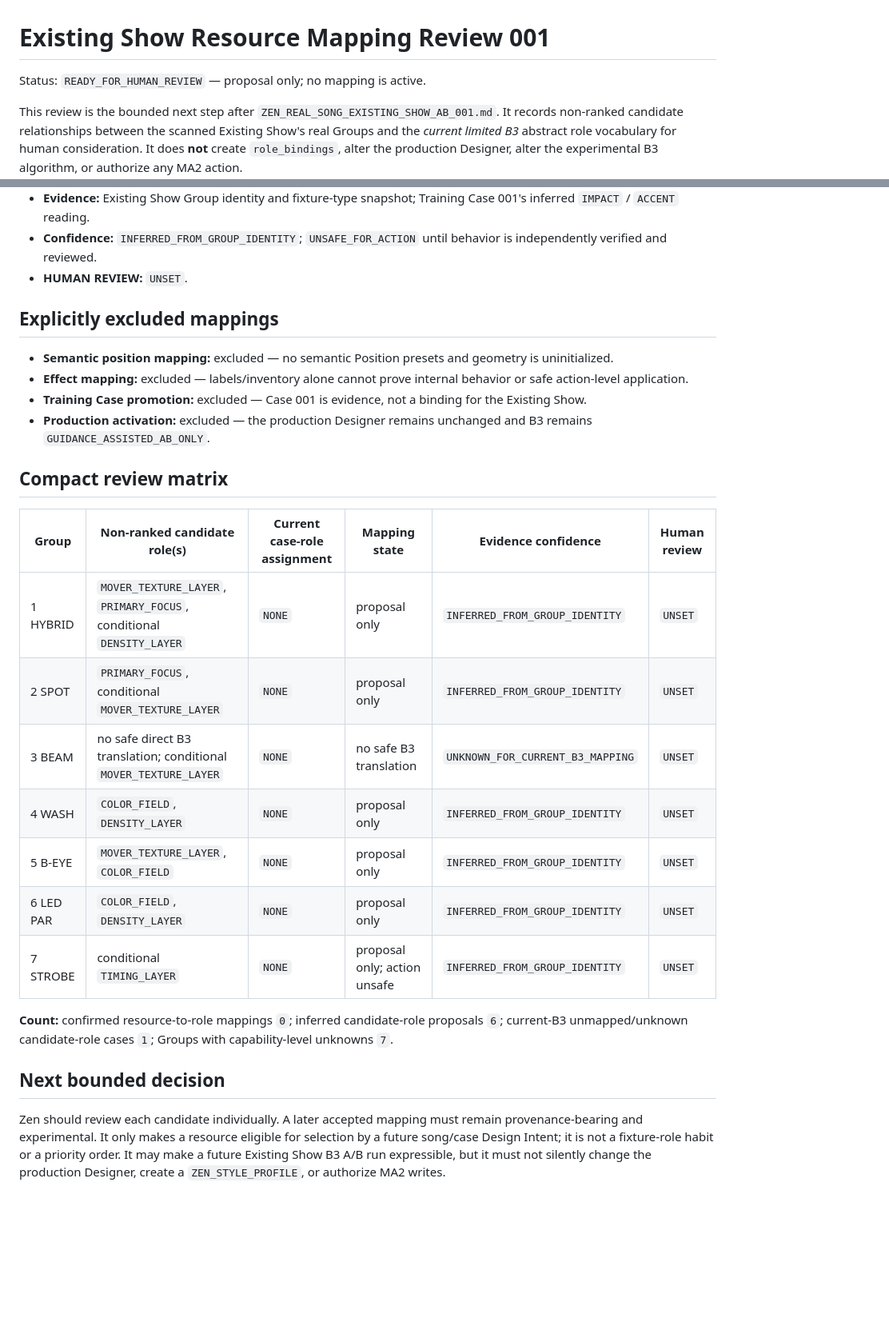
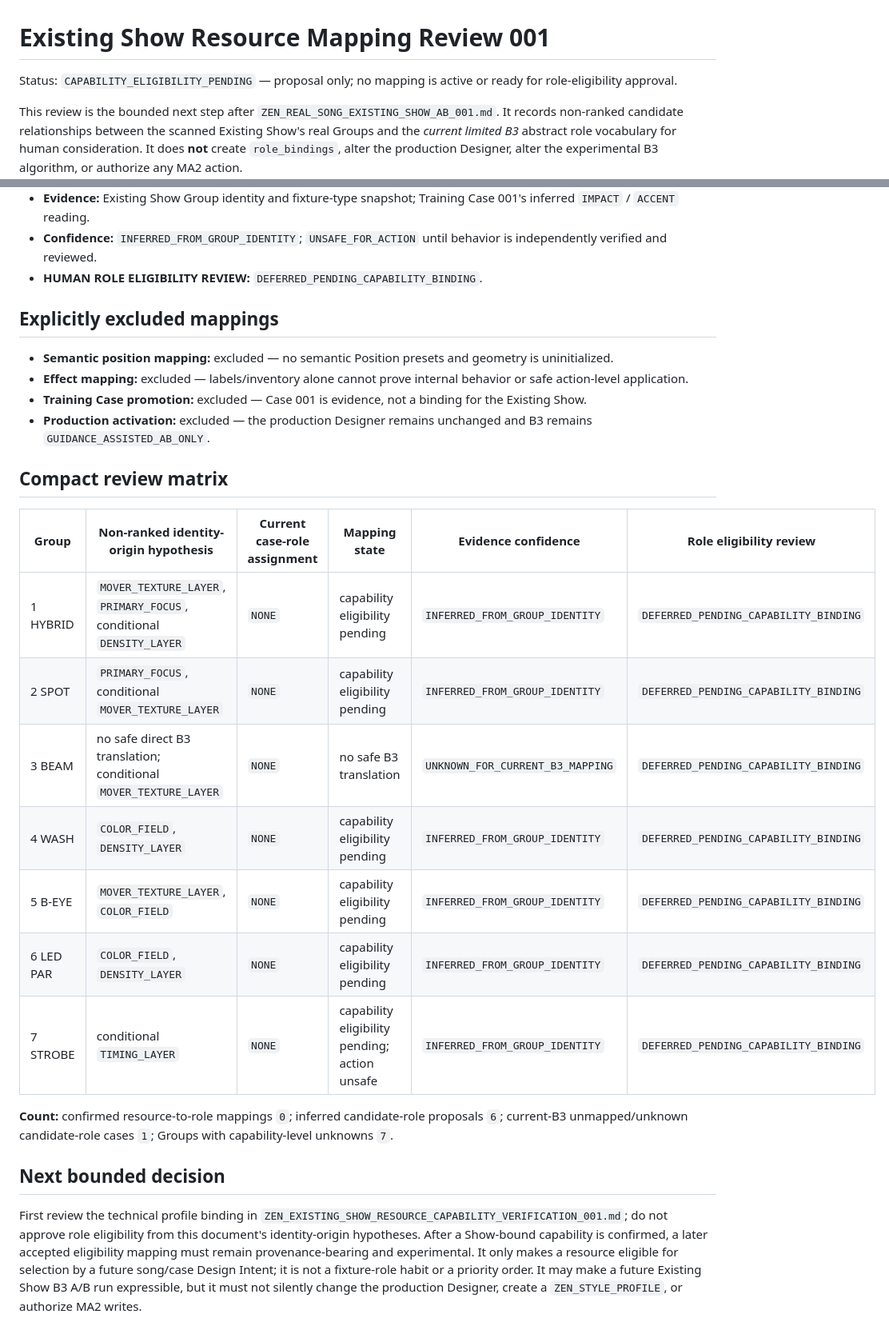
Before and after one commit to zen0904/ZEN-MA2-Agent, a Markdown page: ZEN_EXISTING_SHOW_RESOURCE_MAPPING_REVIEW_001.md, 2 parts joined by grey strips. Shown at 80% size. Drawn GitHub-style; blank space fills up the shorter version.

```diff
--- a/ZEN_EXISTING_SHOW_RESOURCE_MAPPING_REVIEW_001.md
+++ b/ZEN_EXISTING_SHOW_RESOURCE_MAPPING_REVIEW_001.md
@@ -1,6 +1,7 @@
 # Existing Show Resource Mapping Review 001
 
-Status: `READY_FOR_HUMAN_REVIEW` — proposal only; no mapping is active.
+Status: `CAPABILITY_ELIGIBILITY_PENDING` — proposal only; no mapping is active
+or ready for role-eligibility approval.
 
 This review is the bounded next step after `ZEN_REAL_SONG_EXISTING_SHOW_AB_001.md`.
 It records non-ranked candidate relationships between the scanned Existing
@@ -181,7 +187,7 @@ calibrated stage relationship. No candidate below establishes any of those.
   Training Case 001's inferred `IMPACT` / `ACCENT` reading.
 - **Confidence:** `INFERRED_FROM_GROUP_IDENTITY`; `UNSAFE_FOR_ACTION` until
   behavior is independently verified and reviewed.
-- **HUMAN REVIEW:** `UNSET`.
+- **HUMAN ROLE ELIGIBILITY REVIEW:** `DEFERRED_PENDING_CAPABILITY_BINDING`.
 
 ## Explicitly excluded mappings
 
@@ -196,15 +202,15 @@ calibrated stage relationship. No candidate below establishes any of those.
 
 ## Compact review matrix
 
-| Group | Non-ranked candidate role(s) | Current case-role assignment | Mapping state | Evidence confidence | Human review |
+| Group | Non-ranked identity-origin hypothesis | Current case-role assignment | Mapping state | Evidence confidence | Role eligibility review |
 | --- | --- | --- | --- | --- | --- |
-| 1 HYBRID | `MOVER_TEXTURE_LAYER`, `PRIMARY_FOCUS`, conditional `DENSITY_LAYER` | `NONE` | proposal only | `INFERRED_FROM_GROUP_IDENTITY` | `UNSET` |
-| 2 SPOT | `PRIMARY_FOCUS`, conditional `MOVER_TEXTURE_LAYER` | `NONE` | proposal only | `INFERRED_FROM_GROUP_IDENTITY` | `UNSET` |
-| 3 BEAM | no safe direct B3 translation; conditional `MOVER_TEXTURE_LAYER` | `NONE` | no safe B3 translation | `UNKNOWN_FOR_CURRENT_B3_MAPPING` | `UNSET` |
-| 4 WASH | `COLOR_FIELD`, `DENSITY_LAYER` | `NONE` | proposal only | `INFERRED_FROM_GROUP_IDENTITY` | `UNSET` |
-| 5 B-EYE | `MOVER_TEXTURE_LAYER`, `COLOR_FIELD` | `NONE` | proposal only | `INFERRED_FROM_GROUP_IDENTITY` | `UNSET` |
-| 6 LED PAR | `COLOR_FIELD`, `DENSITY_LAYER` | `NONE` | proposal only | `INFERRED_FROM_GROUP_IDENTITY` | `UNSET` |
-| 7 STROBE | conditional `TIMING_LAYER` | `NONE` | proposal only; action unsafe | `INFERRED_FROM_GROUP_IDENTITY` | `UNSET` |
+| 1 HYBRID | `MOVER_TEXTURE_LAYER`, `PRIMARY_FOCUS`, conditional `DENSITY_LAYER` | `NONE` | capability eligibility pending | `INFERRED_FROM_GROUP_IDENTITY` | `DEFERRED_PENDING_CAPABILITY_BINDING` |
+| 2 SPOT | `PRIMARY_FOCUS`, conditional `MOVER_TEXTURE_LAYER` | `NONE` | capability eligibility pending | `INFERRED_FROM_GROUP_IDENTITY` | `DEFERRED_PENDING_CAPABILITY_BINDING` |
+| 3 BEAM | no safe direct B3 translation; conditional `MOVER_TEXTURE_LAYER` | `NONE` | no safe B3 translation | `UNKNOWN_FOR_CURRENT_B3_MAPPING` | `DEFERRED_PENDING_CAPABILITY_BINDING` |
+| 4 WASH | `COLOR_FIELD`, `DENSITY_LAYER` | `NONE` | capability eligibility pending | `INFERRED_FROM_GROUP_IDENTITY` | `DEFERRED_PENDING_CAPABILITY_BINDING` |
+| 5 B-EYE | `MOVER_TEXTURE_LAYER`, `COLOR_FIELD` | `NONE` | capability eligibility pending | `INFERRED_FROM_GROUP_IDENTITY` | `DEFERRED_PENDING_CAPABILITY_BINDING` |
+| 6 LED PAR | `COLOR_FIELD`, `DENSITY_LAYER` | `NONE` | capability eligibility pending | `INFERRED_FROM_GROUP_IDENTITY` | `DEFERRED_PENDING_CAPABILITY_BINDING` |
+| 7 STROBE | conditional `TIMING_LAYER` | `NONE` | capability eligibility pending; action unsafe | `INFERRED_FROM_GROUP_IDENTITY` | `DEFERRED_PENDING_CAPABILITY_BINDING` |
 
 **Count:** confirmed resource-to-role mappings `0`; inferred candidate-role
 proposals `6`; current-B3 unmapped/unknown candidate-role cases `1`; Groups with
@@ -212,7 +218,10 @@ capability-level unknowns `7`.
 
 ## Next bounded decision
 
-Zen should review each candidate individually. A later accepted mapping must
+First review the technical profile binding in
+`ZEN_EXISTING_SHOW_RESOURCE_CAPABILITY_VERIFICATION_001.md`; do not approve
+role eligibility from this document's identity-origin hypotheses. After a
+Show-bound capability is confirmed, a later accepted eligibility mapping must
 remain provenance-bearing and experimental. It only makes a resource eligible
 for selection by a future song/case Design Intent; it is not a fixture-role
 habit or a priority order. It may make a future Existing Show B3 A/B run
```
Also changed, not shown: other parts of ZEN_EXISTING_SHOW_RESOURCE_MAPPING_REVIEW_001.md (+11 -6 lines), ZEN_EXISTING_SHOW_RESOURCE_CAPABILITY_VERIFICATION_001.md (added, +164 -0 lines), ZEN_MA2_AGENT_STATUS_REPORT.md (+24 -0 lines).
